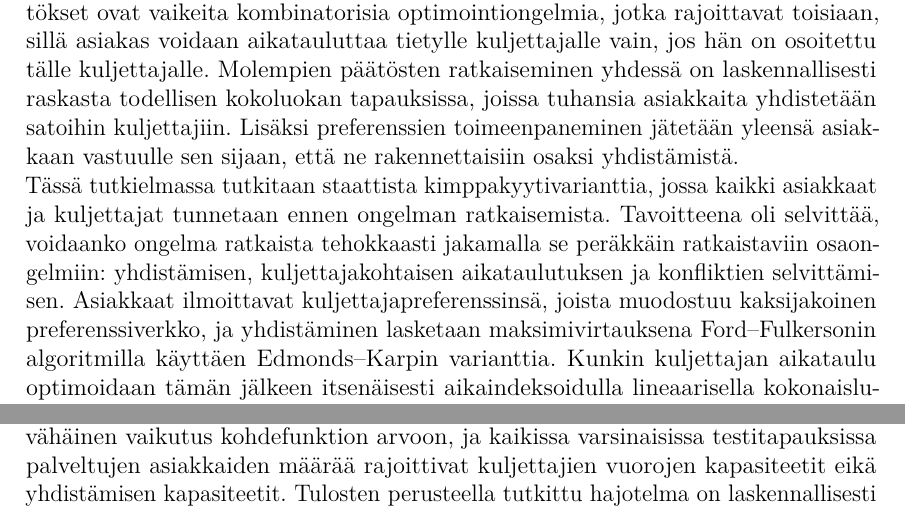
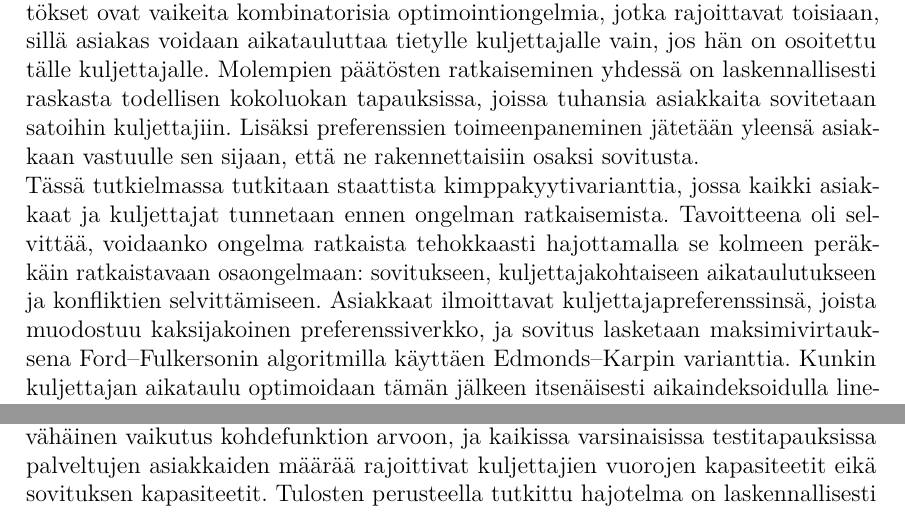
Before and after one commit to aapolaakkio/thesis, a LaTeX thesis (main.tex): two parts of page 5 of 33, joined at a grey line, cut so that both start at the same text. Compiled offline with pdfLaTeX.

Commit message:
More adjustments to abstracts

```diff
--- a/main.tex
+++ b/main.tex
@@ -442,9 +442,9 @@ All other rights are reserved.
 \keywords{kimppakyyti, aikataulutus, kaksijakoinen sovitus, maksimivirtaus, lineaarinen kokonaislukuoptimointi, kombinatoriikka}
 %% Tiivistelmän tekstiosa
 \begin{abstractpage}[finnish] % finnish/swedish/english tarpeen mukaan
-Kimppakyytipalveluiden on päätettävä, mikä kuljettaja palvelee mitäkin asiakasta ja milloin kukin kyyti alkaa. Asiakkailla on kuljettajapreferenssejä ja he haluavat noudon saapuvan ajallaan, kun taas kukin kuljettaja kuljettaa mahdollisesti useaa asiakasta peräkkäin eikä halua olla joutilaana työskennellessään. Molemmat päätökset ovat vaikeita kombinatorisia optimointiongelmia, jotka rajoittavat toisiaan, sillä asiakas voidaan aikatauluttaa tietylle kuljettajalle vain, jos hän on osoitettu tälle kuljettajalle. Molempien päätösten ratkaiseminen yhdessä on laskennallisesti raskasta todellisen kokoluokan tapauksissa, joissa tuhansia asiakkaita yhdistetään satoihin kuljettajiin. Lisäksi preferenssien toimeenpaneminen jätetään yleensä asiakkaan vastuulle sen sijaan, että ne rakennettaisiin osaksi yhdistämistä.\\
-Tässä tutkielmassa tutkitaan staattista kimppakyytivarianttia, jossa kaikki asiakkaat ja kuljettajat tunnetaan ennen ongelman ratkaisemista. Tavoitteena oli selvittää, voidaanko ongelma ratkaista tehokkaasti jakamalla se peräkkäin ratkaistaviin osaongelmiin: yhdistämisen, kuljettajakohtaisen aikataulutuksen ja konfliktien selvittämisen. Asiakkaat ilmoittavat kuljettajapreferenssinsä, joista muodostuu kaksijakoinen preferenssiverkko, ja yhdistäminen lasketaan maksimivirtauksena Ford–Fulkersonin algoritmilla käyttäen Edmonds–Karpin varianttia. Kunkin kuljettajan aikataulu optimoidaan tämän jälkeen itsenäisesti aikaindeksoidulla lineaarisella kokonaislukuohjelmointimallilla, joka minimoi asiakkaiden noutoviiveitä, palvelemattomien asiakkaiden määrää ja kuljettajan joutoaikaa. Koska kuljettajat aikataulutetaan itsenäisesti, sama asiakas saattaa tulla osoitetuksi usealle kuljettajalle. Nämä konfliktit ratkaistaan ahneesti, minkä jälkeen aikataulut ratkaistaan uudelleen iteratiivisesti viittä eri kuljettajajärjestystä käyttäen.\\
-Menetelmää testattiin 18 synteettisellä testitapauksella, joissa oli 6000-8000 asiakasta ja 100-150 kuljettajaa, sekä yhdellä 1000 asiakkaan ja 200 kuljettajan vertailutapauksella. Työssä havaittiin, että menetelmän suoritusaika kasvoi asiakasmäärän suhteen lineaarista nopeammin ja lyheni hieman kuljettajamäärän kasvaessa. Suurimmat testitapaukset ratkesivat hieman yli viidessä minuutissa, ja konfliktien selvitys vei noin puolet ajasta. Konfliktien selvitys paransi aikataulutuksen kohdefunktion arvoa 9-17\% varsinaisissa testitapauksissa, mutta heikensi sitä noin 11\% vertailutapauksessa. Konfliktien selvittämisessä käytetyllä kuljettajajärjestyksellä oli vain vähäinen vaikutus kohdefunktion arvoon, ja kaikissa varsinaisissa testitapauksissa palveltujen asiakkaiden määrää rajoittivat kuljettajien vuorojen kapasiteetit eikä yhdistämisen kapasiteetit. Tulosten perusteella tutkittu hajotelma on laskennallisesti käyttökelpoinen testatuissa kokoluokissa.
+Kimppakyytipalveluiden on päätettävä, mikä kuljettaja palvelee mitäkin asiakasta ja milloin kukin kyyti alkaa. Asiakkailla on kuljettajapreferenssejä ja he haluavat noudon saapuvan ajallaan, kun taas kukin kuljettaja kuljettaa mahdollisesti useaa asiakasta peräkkäin eikä halua olla joutilaana työskennellessään. Molemmat päätökset ovat vaikeita kombinatorisia optimointiongelmia, jotka rajoittavat toisiaan, sillä asiakas voidaan aikatauluttaa tietylle kuljettajalle vain, jos hän on osoitettu tälle kuljettajalle. Molempien päätösten ratkaiseminen yhdessä on laskennallisesti raskasta todellisen kokoluokan tapauksissa, joissa tuhansia asiakkaita sovitetaan satoihin kuljettajiin. Lisäksi preferenssien toimeenpaneminen jätetään yleensä asiakkaan vastuulle sen sijaan, että ne rakennettaisiin osaksi sovitusta.\\
+Tässä tutkielmassa tutkitaan staattista kimppakyytivarianttia, jossa kaikki asiakkaat ja kuljettajat tunnetaan ennen ongelman ratkaisemista. Tavoitteena oli selvittää, voidaanko ongelma ratkaista tehokkaasti hajottamalla se kolmeen peräkkäin ratkaistavaan osaongelmaan: sovitukseen, kuljettajakohtaiseen aikataulutukseen ja konfliktien selvittämiseen. Asiakkaat ilmoittavat kuljettajapreferenssinsä, joista muodostuu kaksijakoinen preferenssiverkko, ja sovitus lasketaan maksimivirtauksena Ford–Fulkersonin algoritmilla käyttäen Edmonds–Karpin varianttia. Kunkin kuljettajan aikataulu optimoidaan tämän jälkeen itsenäisesti aikaindeksoidulla lineaarisella kokonaislukuohjelmointimallilla, joka minimoi asiakkaiden noutoviiveitä, palvelemattomien asiakkaiden määrää ja kuljettajan joutoaikaa. Koska kuljettajat aikataulutetaan itsenäisesti, sama asiakas saattaa tulla osoitetuksi usealle kuljettajalle. Nämä konfliktit ratkaistaan ahneesti, minkä jälkeen aikataulut ratkaistaan uudelleen iteratiivisesti viittä eri kuljettajajärjestystä käyttäen.\\
+Menetelmää testattiin 18 synteettisellä testitapauksella, joissa oli 6000-8000 asiakasta ja 100-150 kuljettajaa, sekä yhdellä 1000 asiakkaan ja 200 kuljettajan vertailutapauksella. Työssä havaittiin, että menetelmän suoritusaika kasvoi asiakasmäärän suhteen lineaarista nopeammin ja lyheni hieman kuljettajamäärän kasvaessa. Suurimmat testitapaukset ratkesivat hieman yli viidessä minuutissa, ja konfliktien selvitys vei noin puolet ajasta. Konfliktien selvitys paransi aikataulutuksen kohdefunktion arvoa 9-17\% varsinaisissa testitapauksissa, mutta heikensi sitä noin 11\% vertailutapauksessa. Konfliktien selvittämisessä käytetyllä kuljettajajärjestyksellä oli vain vähäinen vaikutus kohdefunktion arvoon, ja kaikissa varsinaisissa testitapauksissa palveltujen asiakkaiden määrää rajoittivat kuljettajien vuorojen kapasiteetit eikä sovituksen kapasiteetit. Tulosten perusteella tutkittu hajotelma on laskennallisesti käyttökelpoinen testatuissa kokoluokissa.
 \end{abstractpage}
 
 %% Vastaavasti ruotsinkielinen tiivistelmä:
```
